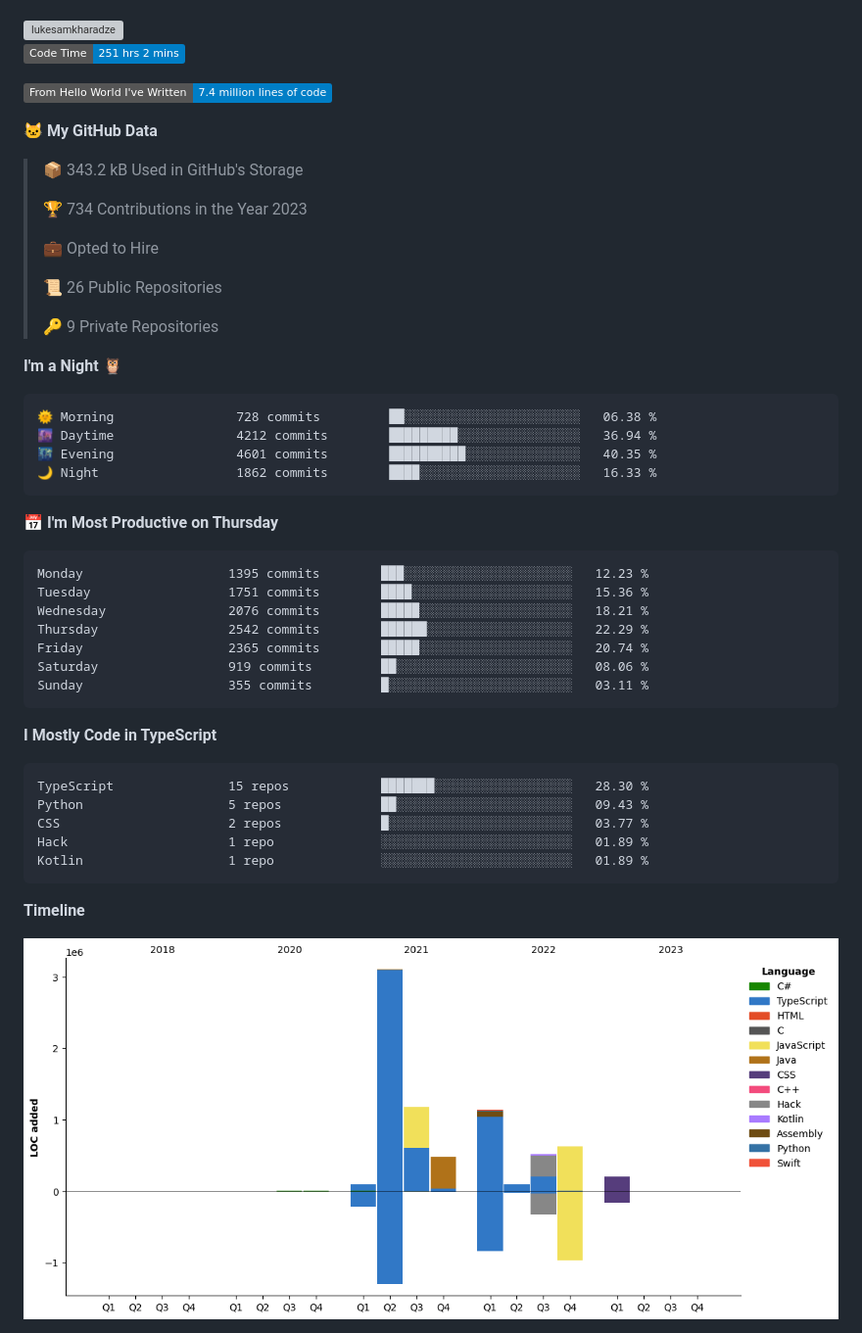
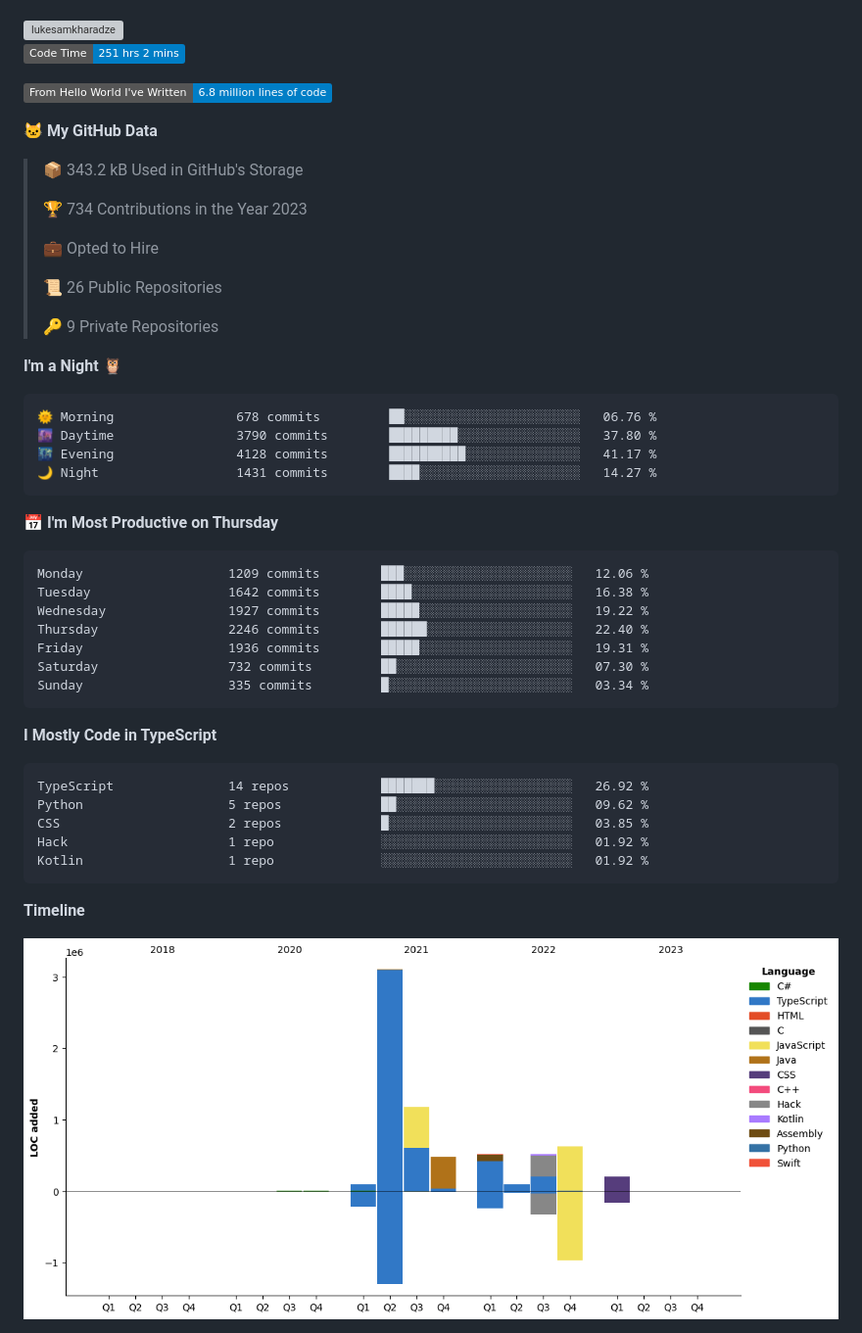
Before and after one commit to LukeSamkharadze/LukeSamkharadze, a Markdown page: README.md, the part around one of its changes. Shown at 98% size. GitHub-like rendering; pictures changed too: assets/bar_graph.png; badges without logos; grey boxes are pictures that could not be loaded.

Commit message:
Updated with Dev Metrics

````diff
--- a/README.md
+++ b/README.md
@@ -79,7 +79,7 @@
 <!--START_SECTION:waka-->
 ![Code Time](http://img.shields.io/badge/Code%20Time-251%20hrs%202%20mins-blue)
 
-![Lines of code](https://img.shields.io/badge/From%20Hello%20World%20I%27ve%20Written-7.4%20million%20lines%20of%20code-blue)
+![Lines of code](https://img.shields.io/badge/From%20Hello%20World%20I%27ve%20Written-6.8%20million%20lines%20of%20code-blue)
 
 **🐱 My GitHub Data**
 
@@ -96,32 +96,32 @@
 **I'm a Night 🦉**
 
 ```text
-🌞 Morning                728 commits         ██░░░░░░░░░░░░░░░░░░░░░░░   06.38 %
-🌆 Daytime                4212 commits        █████████░░░░░░░░░░░░░░░░   36.94 %
-🌃 Evening                4601 commits        ██████████░░░░░░░░░░░░░░░   40.35 %
-🌙 Night                  1862 commits        ████░░░░░░░░░░░░░░░░░░░░░   16.33 %
+🌞 Morning                678 commits         ██░░░░░░░░░░░░░░░░░░░░░░░   06.76 %
+🌆 Daytime                3790 commits        █████████░░░░░░░░░░░░░░░░   37.80 %
+🌃 Evening                4128 commits        ██████████░░░░░░░░░░░░░░░   41.17 %
+🌙 Night                  1431 commits        ████░░░░░░░░░░░░░░░░░░░░░   14.27 %
 ```
 📅 **I'm Most Productive on Thursday**
 
 ```text
-Monday                   1395 commits        ███░░░░░░░░░░░░░░░░░░░░░░   12.23 %
-Tuesday                  1751 commits        ████░░░░░░░░░░░░░░░░░░░░░   15.36 %
-Wednesday                2076 commits        █████░░░░░░░░░░░░░░░░░░░░   18.21 %
-Thursday                 2542 commits        ██████░░░░░░░░░░░░░░░░░░░   22.29 %
-Friday                   2365 commits        █████░░░░░░░░░░░░░░░░░░░░   20.74 %
-Saturday                 919 commits         ██░░░░░░░░░░░░░░░░░░░░░░░   08.06 %
-Sunday                   355 commits         █░░░░░░░░░░░░░░░░░░░░░░░░   03.11 %
+Monday                   1209 commits        ███░░░░░░░░░░░░░░░░░░░░░░   12.06 %
+Tuesday                  1642 commits        ████░░░░░░░░░░░░░░░░░░░░░   16.38 %
+Wednesday                1927 commits        █████░░░░░░░░░░░░░░░░░░░░   19.22 %
+Thursday                 2246 commits        ██████░░░░░░░░░░░░░░░░░░░   22.40 %
+Friday                   1936 commits        █████░░░░░░░░░░░░░░░░░░░░   19.31 %
+Saturday                 732 commits         ██░░░░░░░░░░░░░░░░░░░░░░░   07.30 %
+Sunday                   335 commits         █░░░░░░░░░░░░░░░░░░░░░░░░   03.34 %
 ```
 
 
 **I Mostly Code in TypeScript**
 
 ```text
-TypeScript               15 repos            ███████░░░░░░░░░░░░░░░░░░   28.30 %
-Python                   5 repos             ██░░░░░░░░░░░░░░░░░░░░░░░   09.43 %
-CSS                      2 repos             █░░░░░░░░░░░░░░░░░░░░░░░░   03.77 %
-Hack                     1 repo              ░░░░░░░░░░░░░░░░░░░░░░░░░   01.89 %
-Kotlin                   1 repo              ░░░░░░░░░░░░░░░░░░░░░░░░░   01.89 %
+TypeScript               14 repos            ███████░░░░░░░░░░░░░░░░░░   26.92 %
+Python                   5 repos             ██░░░░░░░░░░░░░░░░░░░░░░░   09.62 %
+CSS                      2 repos             █░░░░░░░░░░░░░░░░░░░░░░░░   03.85 %
+Hack                     1 repo              ░░░░░░░░░░░░░░░░░░░░░░░░░   01.92 %
+Kotlin                   1 repo              ░░░░░░░░░░░░░░░░░░░░░░░░░   01.92 %
 ```
 
 
````
Also changed, not shown: other parts of README.md (+1 -1 lines).
